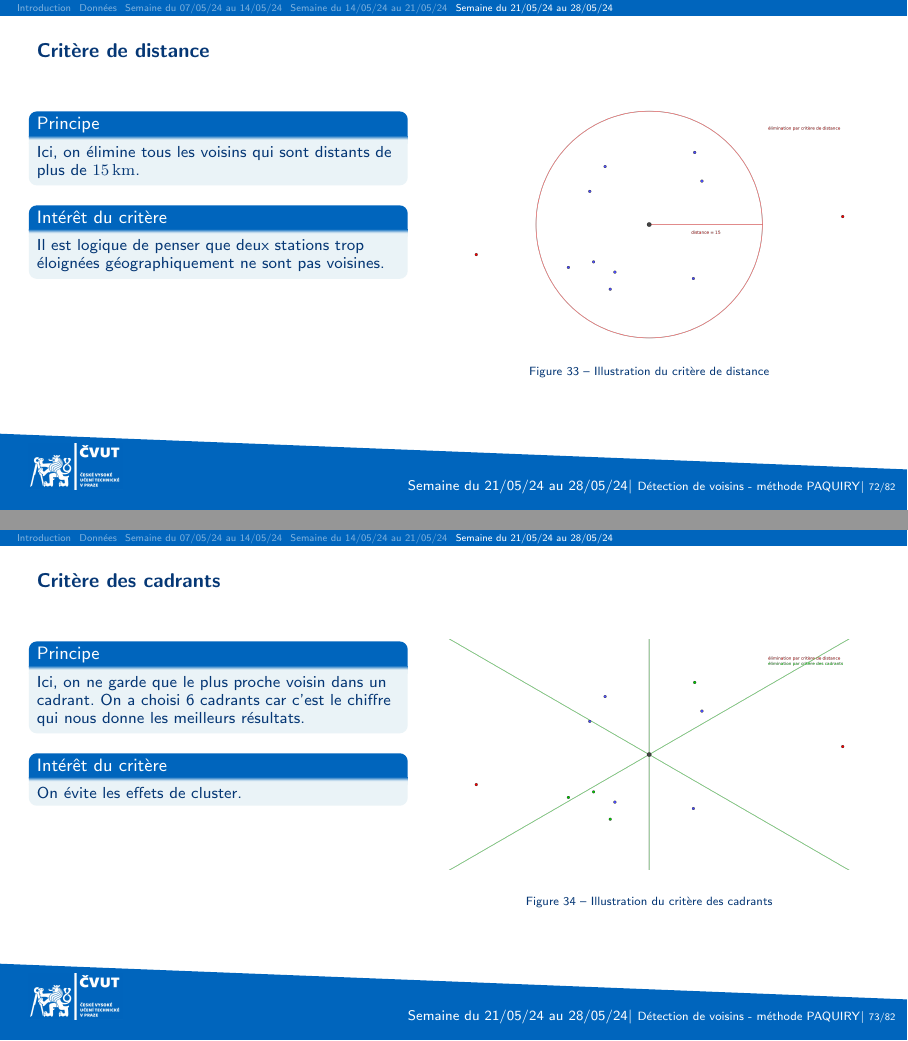
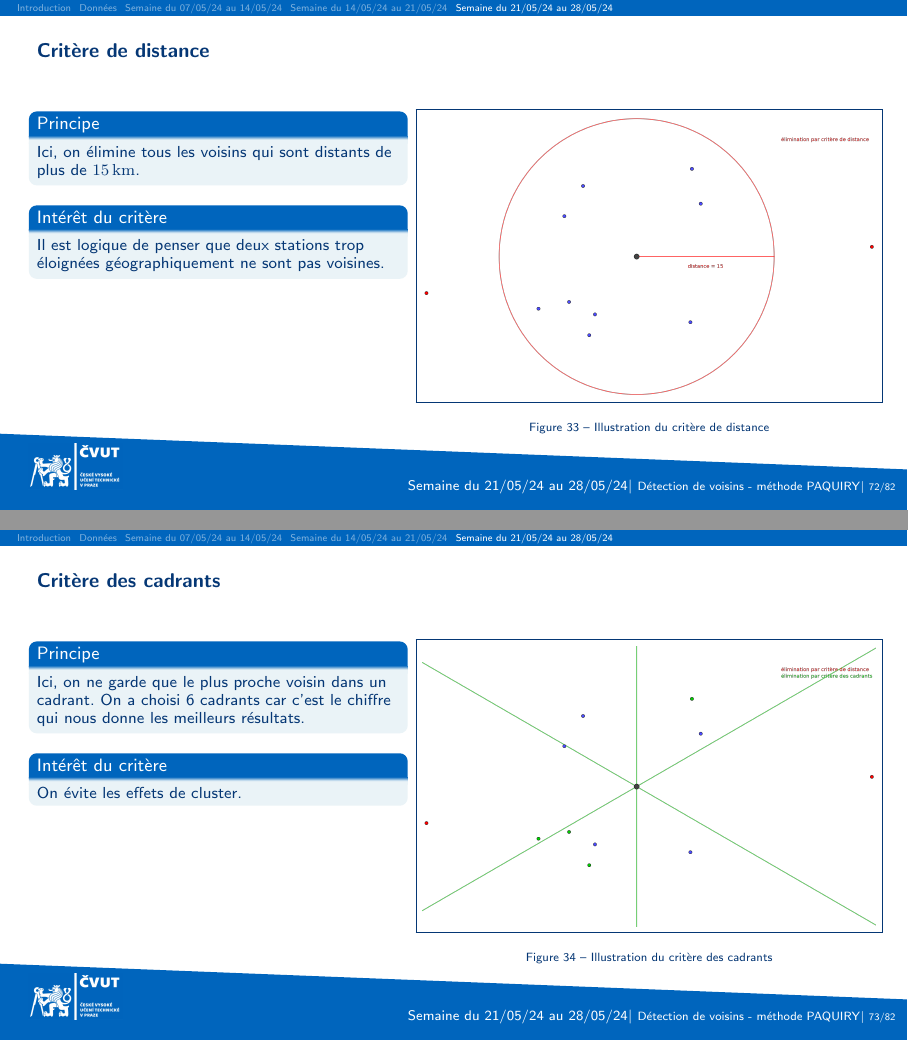
Before and after one commit to pmehaud/weekly_slides, LaTeX slides (main.tex, which reads weeks/21-05_28-05.tex): pages 72 and 73 of 82, joined at a grey line. Compiled offline with pdfLaTeX.

Commit message:
Modification de la taille des images et ajout de boites autour

```diff
--- a/weeks/21-05_28-05.tex
+++ b/weeks/21-05_28-05.tex
@@ -98,7 +98,7 @@
         \end{column}
         \begin{column}{0.55\paperwidth}
             \begin{figure}
-                \includegraphics[width=0.5\paperwidth]{images/criteria_illustrations/distance.png}
+                \boxed{\includegraphics[width=0.5\paperwidth]{images/criteria_illustrations/distance.png}}
                 \caption{\label{fig:distance_crit}Illustration du critère de distance}
             \end{figure}
         \end{column}
@@ -117,7 +117,7 @@
         \end{column}
         \begin{column}{0.55\paperwidth}
             \begin{figure}
-                \includegraphics[width=0.5\paperwidth]{images/criteria_illustrations/cadrants.png}
+                \boxed{\includegraphics[width=0.5\paperwidth]{images/criteria_illustrations/cadrants.png}}
                 \caption{\label{fig:cadrants_crit}Illustration du critère des cadrants}
             \end{figure}
         \end{column}
```
Also changed, not shown: images/criteria_illustrations/angle.png, images/criteria_illustrations/cadrants.png, images/criteria_illustrations/distance.png, images/criteria_illustrations/final.png, weeks/21-05_28-05.tex (4 more changed lines).
